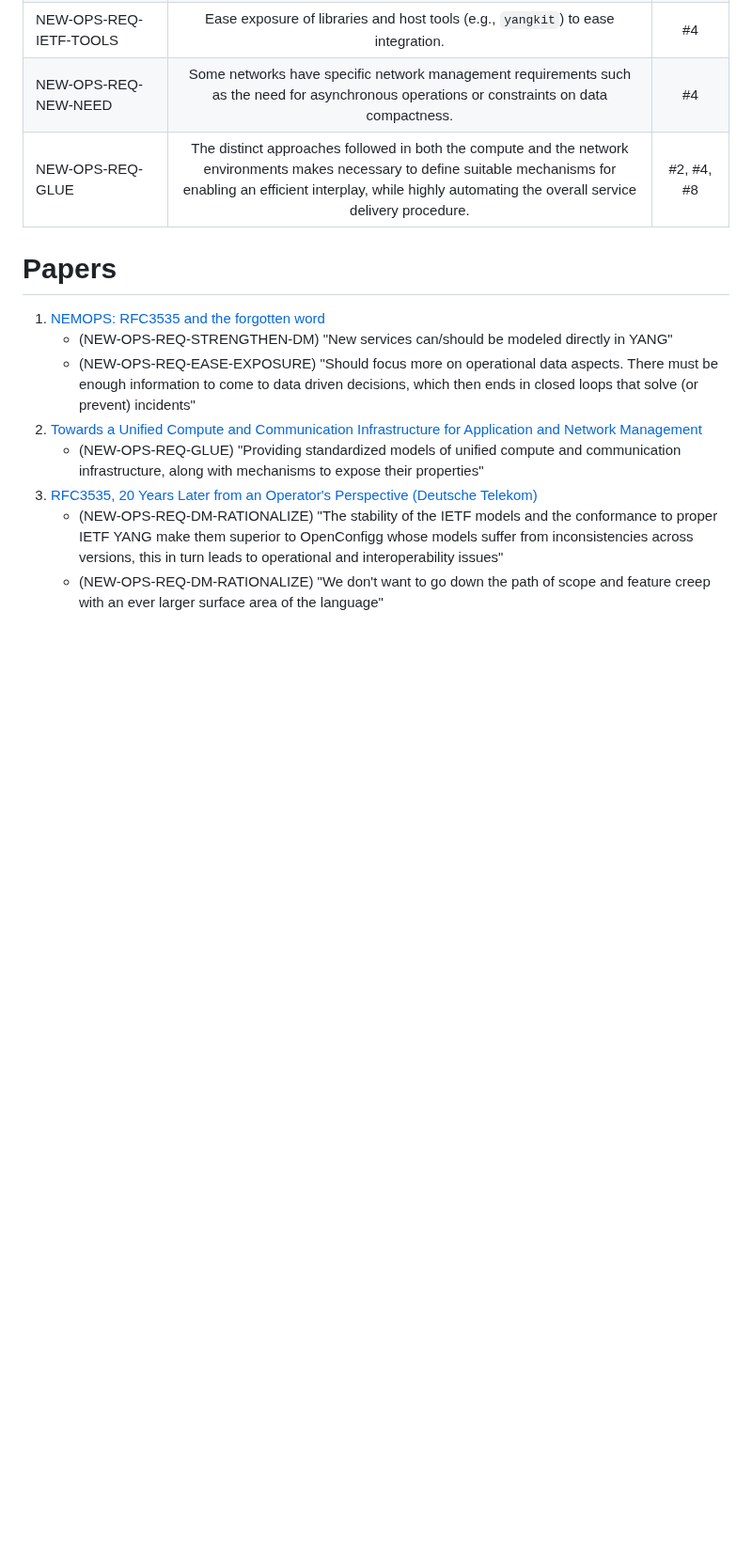
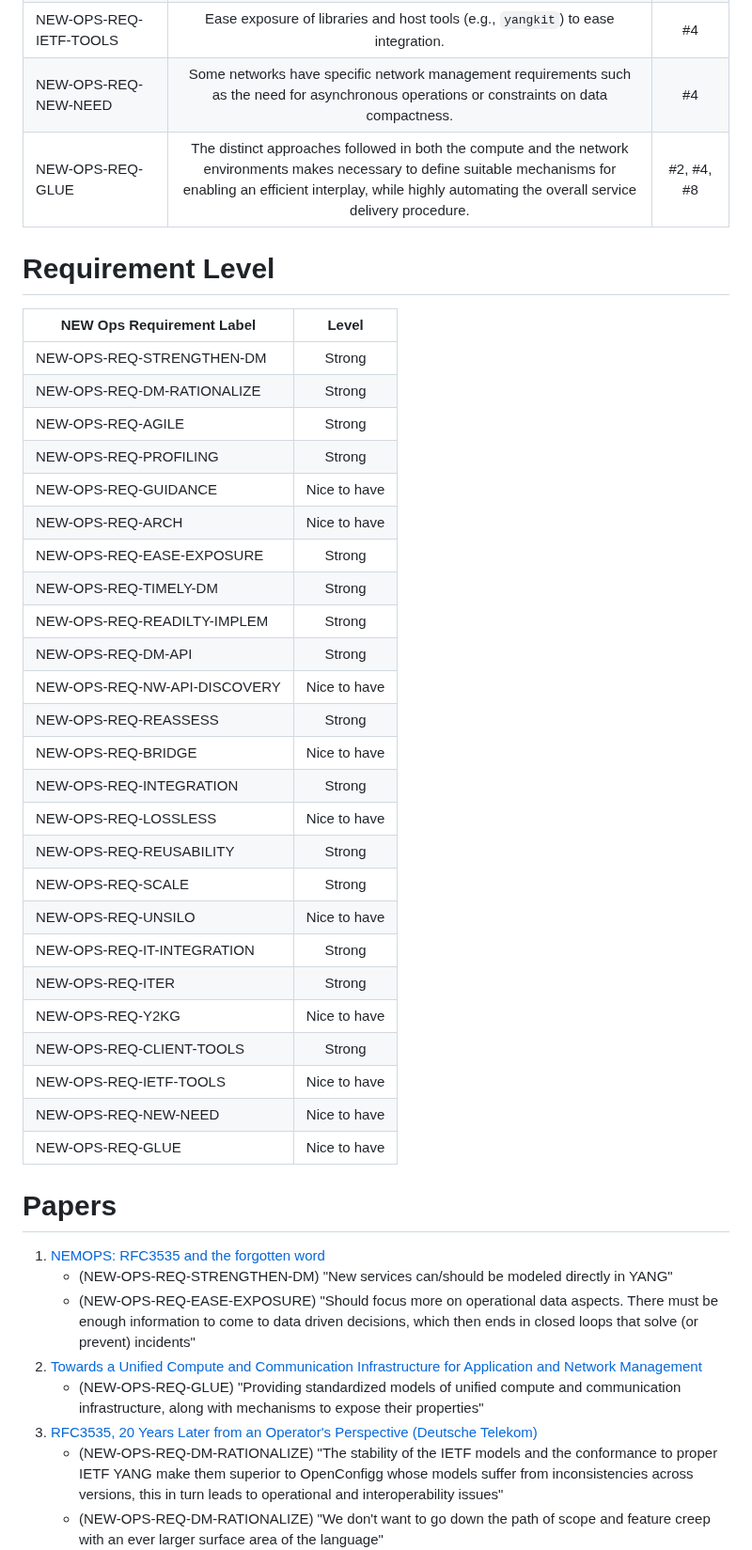
Before and after one commit to xiechf974/rfc3535-20years-later, a Markdown page: Prez/IETF120/nemops-session2-summary.md, the part around the change. Shown at 94% size. Drawn GitHub-style; blank space fills up the shorter version.

```diff
--- a/Prez/IETF120/nemops-session2-summary.md
+++ b/Prez/IETF120/nemops-session2-summary.md
@@ -35,6 +35,35 @@
 |NEW-OPS-REQ-NEW-NEED|Some networks have specific network management requirements such as the need for asynchronous operations or constraints on data compactness.|#4|
 |NEW-OPS-REQ-GLUE|The distinct approaches followed in both the compute and the network environments makes necessary to define suitable mechanisms for enabling an efficient interplay, while highly automating the overall service delivery procedure.|#2, #4, #8|
 
+# Requirement Level
+
+|NEW Ops Requirement Label   | Level        |
+|----------------------------|:------------:|
+|NEW-OPS-REQ-STRENGTHEN-DM   |Strong        |
+|NEW-OPS-REQ-DM-RATIONALIZE  |Strong        |
+|NEW-OPS-REQ-AGILE           |Strong        |
+|NEW-OPS-REQ-PROFILING       |Strong        |
+|NEW-OPS-REQ-GUIDANCE        |Nice to have  |
+|NEW-OPS-REQ-ARCH            |Nice to have  |
+|NEW-OPS-REQ-EASE-EXPOSURE   |Strong        |
+|NEW-OPS-REQ-TIMELY-DM       |Strong        |
+|NEW-OPS-REQ-READILTY-IMPLEM |Strong        |
+|NEW-OPS-REQ-DM-API          |Strong        |
+|NEW-OPS-REQ-NW-API-DISCOVERY|Nice to have  |
+|NEW-OPS-REQ-REASSESS        |Strong        |
+|NEW-OPS-REQ-BRIDGE          |Nice to have  |
+|NEW-OPS-REQ-INTEGRATION     |Strong        |
+|NEW-OPS-REQ-LOSSLESS        |Nice to have  |
+|NEW-OPS-REQ-REUSABILITY     |Strong        |
+|NEW-OPS-REQ-SCALE           |Strong        |
+|NEW-OPS-REQ-UNSILO          |Nice to have  |
+|NEW-OPS-REQ-IT-INTEGRATION  |Strong        |
+|NEW-OPS-REQ-ITER            |Strong        |
+|NEW-OPS-REQ-Y2KG            |Nice to have  |
+|NEW-OPS-REQ-CLIENT-TOOLS    |Strong        |
+|NEW-OPS-REQ-IETF-TOOLS      |Nice to have  |
+|NEW-OPS-REQ-NEW-NEED        |Nice to have  |
+|NEW-OPS-REQ-GLUE            |Nice to have  |
 
 # Papers
 
```
